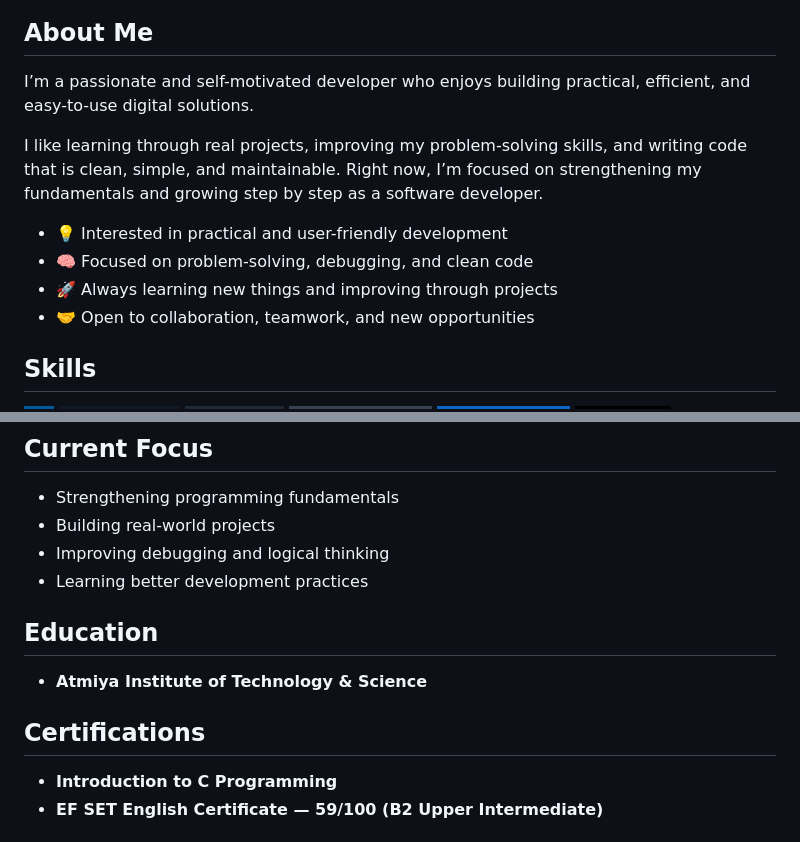
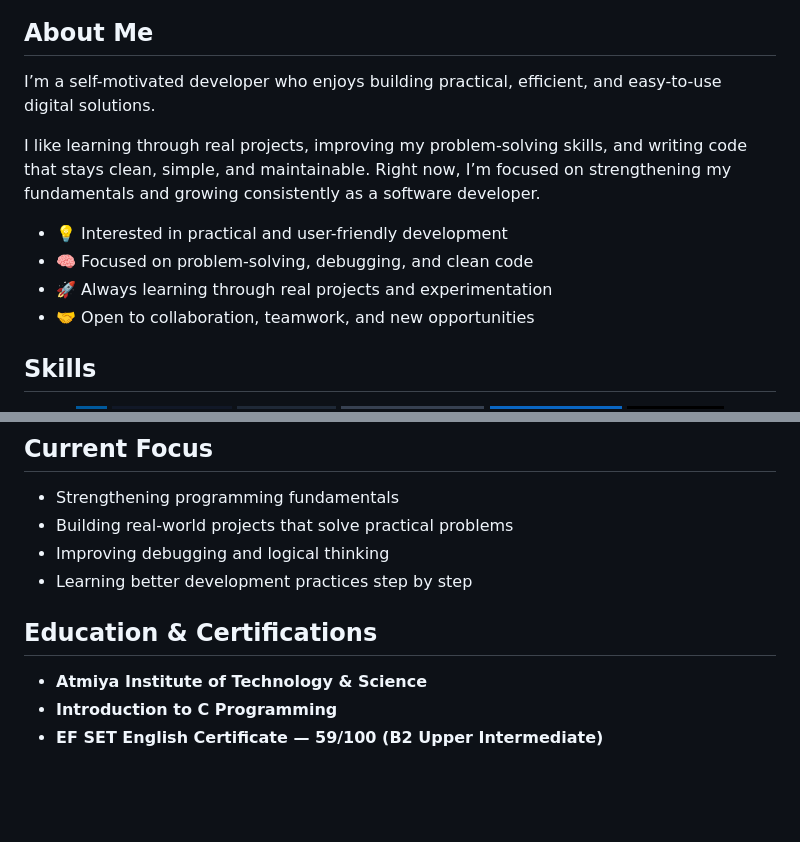
Before and after one commit to bhedanikhilkumar-code/bhedanikhilkumar-code, a Markdown page: README.md, 2 parts joined by grey strips. Rendered like a GitHub page; badges without logos; blank space fills up the shorter version.

Commit message:
Enhance profile README layout and featured projects

```diff
--- a/README.md
+++ b/README.md
@@ -7,13 +17,13 @@
 </p>
 
 ## About Me
-I’m a passionate and self-motivated developer who enjoys building practical, efficient, and easy-to-use digital solutions.
+I’m a self-motivated developer who enjoys building practical, efficient, and easy-to-use digital solutions.
 
-I like learning through real projects, improving my problem-solving skills, and writing code that is clean, simple, and maintainable. Right now, I’m focused on strengthening my fundamentals and growing step by step as a software developer.
+I like learning through real projects, improving my problem-solving skills, and writing code that stays clean, simple, and maintainable. Right now, I’m focused on strengthening my fundamentals and growing consistently as a software developer.
 
 - 💡 Interested in practical and user-friendly development
 - 🧠 Focused on problem-solving, debugging, and clean code
-- 🚀 Always learning new things and improving through projects
+- 🚀 Always learning through real projects and experimentation
 - 🤝 Open to collaboration, teamwork, and new opportunities
 
 ## Skills
@@ -31,13 +60,11 @@ I like learning through real projects, improving my problem-solving skills, and
 ## Current Focus
 - Strengthening programming fundamentals
-- Building real-world projects
+- Building real-world projects that solve practical problems
 - Improving debugging and logical thinking
-- Learning better development practices
+- Learning better development practices step by step
 
-## Education
+## Education & Certifications
 - **Atmiya Institute of Technology & Science**
-
-## Certifications
 - **Introduction to C Programming**
 - **EF SET English Certificate — 59/100 (B2 Upper Intermediate)**
 
```
Also changed, not shown: other parts of README.md (+37 -6 lines).
